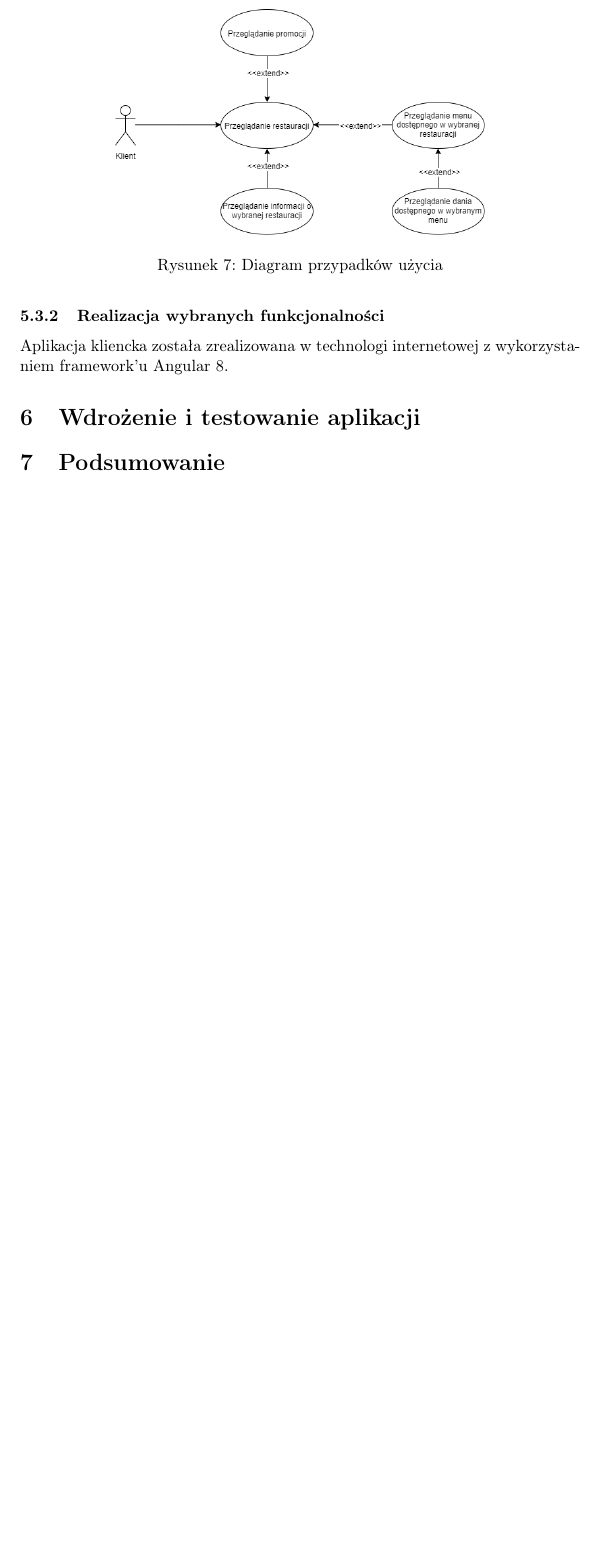
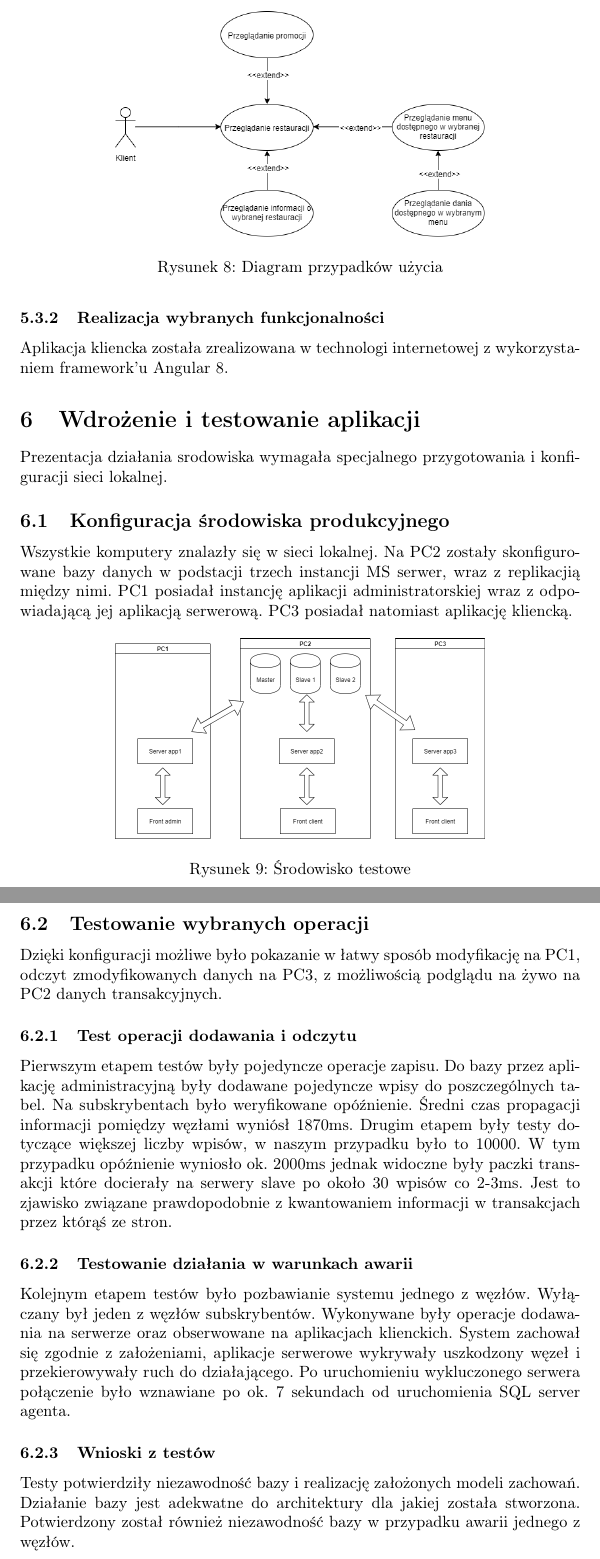
Before and after one commit to dave20100/Restaurant_System, a LaTeX document (Dokumentation/main.tex): part of page 14 of 14 before the commit and two parts of pages 14 and 15 of 16 after it, the two joined at a grey line, cut so that both start at the same text, the shorter picture padded with empty space. Compiled offline with pdfLaTeX.

Commit message:
doc update

```diff
--- a/Dokumentation/main.tex
+++ b/Dokumentation/main.tex
@@ -267,5 +281,29 @@ System został stworzony na jednej maszynie, na której umieszczone zostały 3 i
 			\end{figure}
 		\subsubsection{Realizacja wybranych funkcjonalności}
 		Aplikacja kliencka została zrealizowana w technologi internetowej z wykorzystaniem framework'u Angular 8.
+
 \section{Wdrożenie i testowanie aplikacji}
+Prezentacja działania srodowiska wymagała specjalnego przygotowania i konfiguracji sieci lokalnej.
+\subsection{Konfiguracja środowiska produkcyjnego}
+	Wszystkie komputery znalazły się w sieci lokalnej. Na PC2 zostały skonfigurowane bazy danych w podstacji trzech instancji MS serwer, wraz z replikacjią między nimi. PC1 posiadał instancję aplikacji administratorskiej wraz z odpowiadającą jej aplikacją serwerową. PC3 posiadał natomiast aplikację kliencką.
 
+
+	\begin{figure}[hbt!]
+		\includegraphics[width=8cm]{Files/Pictures/setup}
+		\centering
+		\caption{Środowisko testowe}
+	\end{figure}
+
+\subsection{Testowanie wybranych operacji}
+Dzięki konfiguracji możliwe było pokazanie w łatwy sposób modyfikację na PC1, odczyt zmodyfikowanych danych na PC3, z możliwością podglądu na żywo na PC2 danych transakcyjnych.
+
+\subsubsection{Test operacji dodawania i odczytu}
+
+Pierwszym etapem testów były pojedyncze operacje zapisu. Do bazy przez aplikację administracyjną były dodawane pojedyncze wpisy do poszczególnych tabel. Na subskrybentach było weryfikowane opóźnienie. Średni czas propagacji informacji pomiędzy węzłami wyniósł 1870ms.
+Drugim etapem były testy dotyczące większej liczby wpisów, w naszym przypadku było to 10000. W tym przypadku opóźnienie wyniosło ok. 2000ms jednak widoczne były paczki transakcji które docierały na serwery slave po około 30 wpisów co 2-3ms. Jest to zjawisko związane prawdopodobnie z kwantowaniem informacji w transakcjach przez którąś ze stron.
+
+\subsubsection{Testowanie działania w warunkach awarii}
+Kolejnym etapem testów było pozbawianie systemu jednego z węzłów. Wyłączany był jeden z węzłów subskrybentów. Wykonywane były operacje dodawania na serwerze oraz obserwowane na aplikacjach klienckich. System zachował się zgodnie z założeniami, aplikacje serwerowe wykrywały uszkodzony węzeł i przekierowywały ruch do działającego. Po uruchomieniu wykluczonego serwera połączenie było wznawiane po ok. 7 sekundach od uruchomienia SQL server agenta.
+
+\subsubsection{Wnioski z testów}
+Testy potwierdziły niezawodność bazy i realizację założonych modeli zachowań. Działanie bazy jest adekwatne do architektury dla jakiej została stworzona. Potwierdzony został również niezawodność bazy w przypadku awarii jednego z węzłów.
```
Also changed, not shown: Dokumentation/Files/Pictures/DiagGraph.png (added), Dokumentation/Files/Pictures/ReplikacjaArchitektura.png, Dokumentation/Files/Pictures/repSub.png (added), Dokumentation/Files/Pictures/setup.png (added), Dokumentation/main.tex (42 more changed lines).
